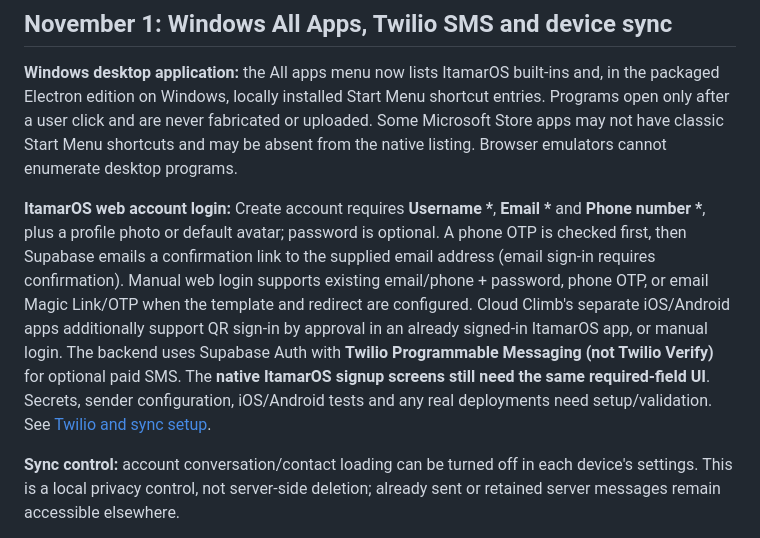
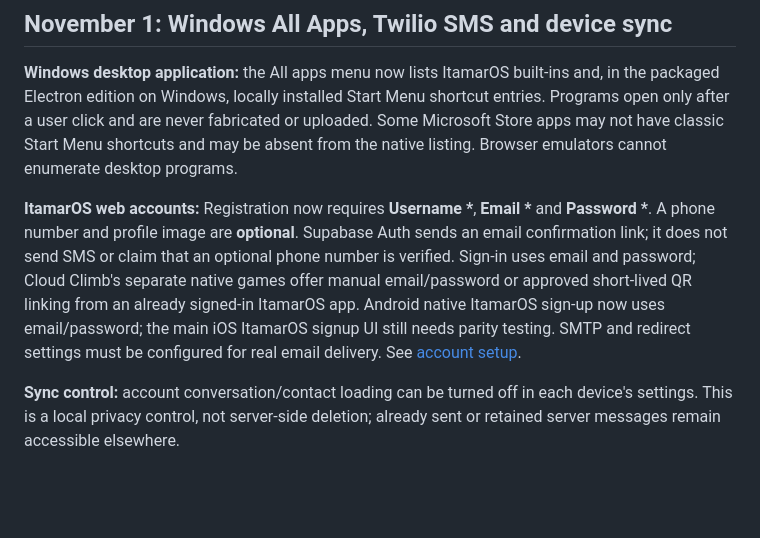
Before and after one commit to itamarnintendo04-arch/ItamarOS, a Markdown page: README.md, the part around the change. Drawn GitHub-style; blank space fills up the shorter version.

Commit message:
Update account requirements and document Cloud Climb chat undo and QR login

```diff
--- a/README.md
+++ b/README.md
@@ -17,7 +17,7 @@
 
 **Windows desktop application:** the All apps menu now lists ItamarOS built-ins and, in the packaged Electron edition on Windows, locally installed Start Menu shortcut entries. Programs open only after a user click and are never fabricated or uploaded. Some Microsoft Store apps may not have classic Start Menu shortcuts and may be absent from the native listing. Browser emulators cannot enumerate desktop programs.
 
-**ItamarOS web account login:** Create account requires **Username \***, **Email \*** and **Phone number \***, plus a profile photo or default avatar; password is optional. A phone OTP is checked first, then Supabase emails a confirmation link to the supplied email address (email sign-in requires confirmation). Manual web login supports existing email/phone + password, phone OTP, or email Magic Link/OTP when the template and redirect are configured. Cloud Climb's separate iOS/Android apps additionally support QR sign-in by approval in an already signed-in ItamarOS app, or manual login. The backend uses Supabase Auth with **Twilio Programmable Messaging (not Twilio Verify)** for optional paid SMS. The **native ItamarOS signup screens still need the same required-field UI**. Secrets, sender configuration, iOS/Android tests and any real deployments need setup/validation. See [Twilio and sync setup](messaging/TWILIO_SETUP.md).
+**ItamarOS web accounts:** Registration now requires **Username \***, **Email \*** and **Password \***. A phone number and profile image are **optional**. Supabase Auth sends an email confirmation link; it does not send SMS or claim that an optional phone number is verified. Sign-in uses email and password; Cloud Climb's separate native games offer manual email/password or approved short-lived QR linking from an already signed-in ItamarOS app. Android native ItamarOS sign-up now uses email/password; the main iOS ItamarOS signup UI still needs parity testing. SMTP and redirect settings must be configured for real email delivery. See [account setup](messaging/TWILIO_SETUP.md).
 
 **Sync control:** account conversation/contact loading can be turned off in each device's settings. This is a local privacy control, not server-side deletion; already sent or retained server messages remain accessible elsewhere.
 
```
